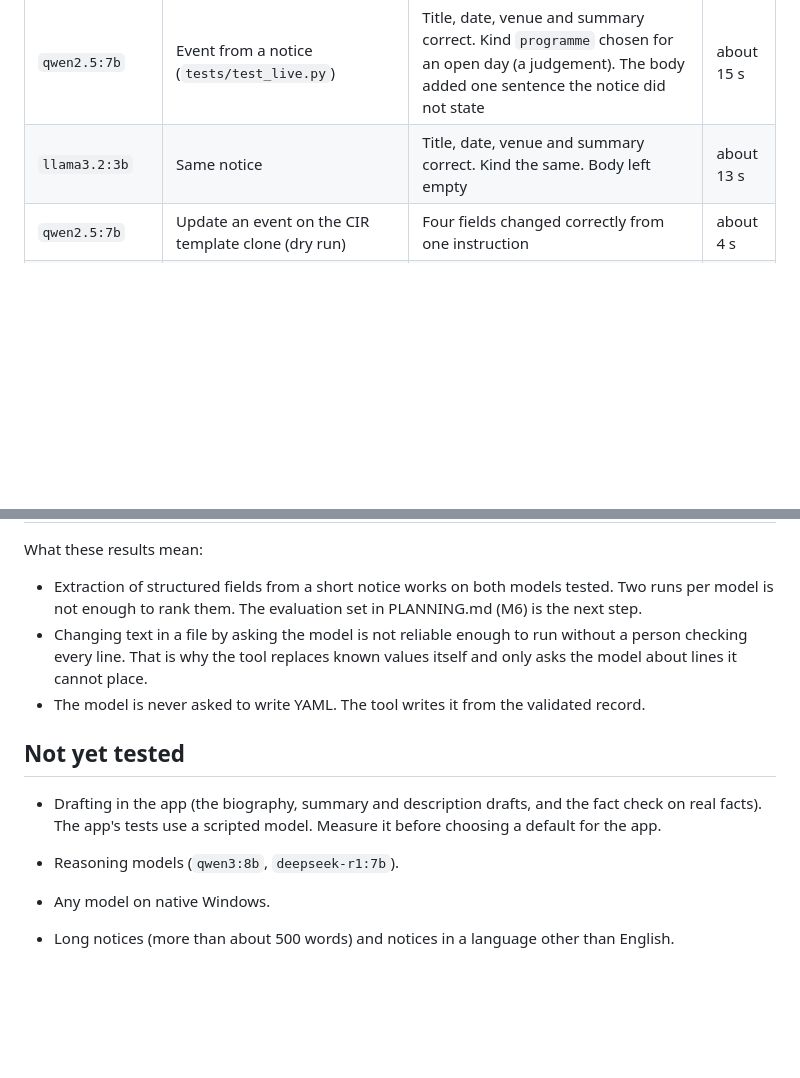
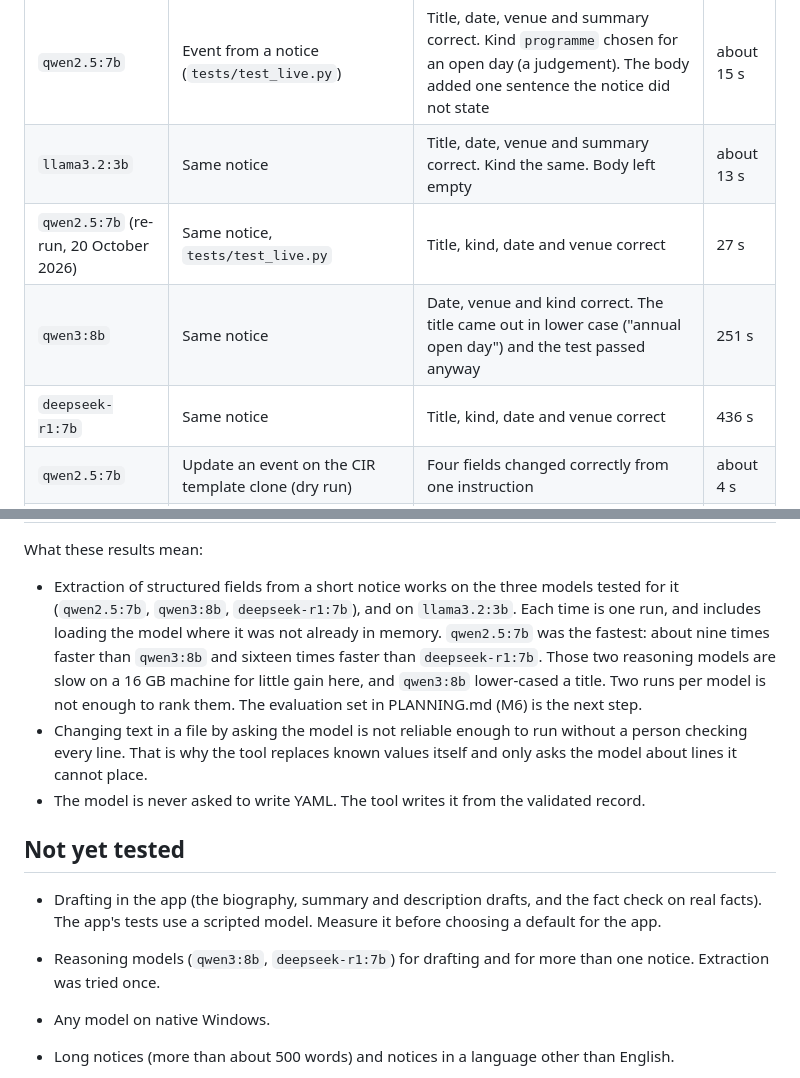
Before and after one commit to robita-cir/WebsiteOperatorApplication, a Markdown page: docs/MODELS.md, 2 parts joined by grey strips. Rendered like a GitHub page; blank space fills up the shorter version.

```diff
--- a/docs/MODELS.md
+++ b/docs/MODELS.md
@@ -44,14 +44,21 @@ stated.
 |---|---|---|---|
 | `qwen2.5:7b` | Event from a notice (`tests/test_live.py`) | Title, date, venue and summary correct. Kind `programme` chosen for an open day (a judgement). The body added one sentence the notice did not state | about 15 s |
 | `llama3.2:3b` | Same notice | Title, date, venue and summary correct. Kind the same. Body left empty | about 13 s |
+| `qwen2.5:7b` (re-run, 20 October 2026) | Same notice, `tests/test_live.py` | Title, kind, date and venue correct | 27 s |
+| `qwen3:8b` | Same notice | Date, venue and kind correct. The title came out in lower case ("annual open day") and the test passed anyway | 251 s |
+| `deepseek-r1:7b` | Same notice | Title, kind, date and venue correct | 436 s |
 | `qwen2.5:7b` | Update an event on the CIR template clone (dry run) | Four fields changed correctly from one instruction | about 4 s |
 | `qwen2.5:7b` and `llama3.2:3b` | Update an event on the example site: the event file and the homepage line that names it | Both produced the same correct change, without the model editing the homepage line | not timed |
 | `qwen2.5:7b` | Model-assisted edit (`--assisted`) on lines that did not name the event | **Unsafe.** Changed "Proposal deadline: 10 March 2026" when asked about a "Save the date" line. The rule added afterwards: unrelated lines are never changed without the operator's opt-in, and the tool lists them | not timed |
 
 What these results mean:
 
-- Extraction of structured fields from a short notice works on both models tested. Two runs per model is not enough
-  to rank them. The evaluation set in PLANNING.md (M6) is the next step.
+- Extraction of structured fields from a short notice works on the three models tested for it (`qwen2.5:7b`,
+  `qwen3:8b`, `deepseek-r1:7b`), and on `llama3.2:3b`. Each time is one run, and includes loading the model where it was
+  not already in memory. `qwen2.5:7b` was the fastest: about nine times faster than `qwen3:8b` and sixteen times faster
+  than `deepseek-r1:7b`. Those two reasoning models are slow on a 16 GB machine for little gain here, and `qwen3:8b`
+  lower-cased a title. Two runs per model is not enough to rank them. The evaluation set in PLANNING.md (M6) is the next
+  step.
 - Changing text in a file by asking the model is not reliable enough to run without a person checking every line. That
   is why the tool replaces known values itself and only asks the model about lines it cannot place.
 - The model is never asked to write YAML. The tool writes it from the validated record.
@@ -61,7 +68,7 @@ What these results mean:
 - Drafting in the app (the biography, summary and description drafts, and the fact check on real facts). The app's
   tests use a scripted model. Measure it before choosing a default for the app.
 
-- Reasoning models (`qwen3:8b`, `deepseek-r1:7b`).
+- Reasoning models (`qwen3:8b`, `deepseek-r1:7b`) for drafting and for more than one notice. Extraction was tried once.
 - Any model on native Windows.
 - Long notices (more than about 500 words) and notices in a language other than English.
 - The model-assisted edit on `llama3.2:3b`.
```
Also changed, not shown: docs/PLANNING.md (+5 -3 lines), docs/TEMPLATE_CONTRACT.md (+15 -0 lines).
